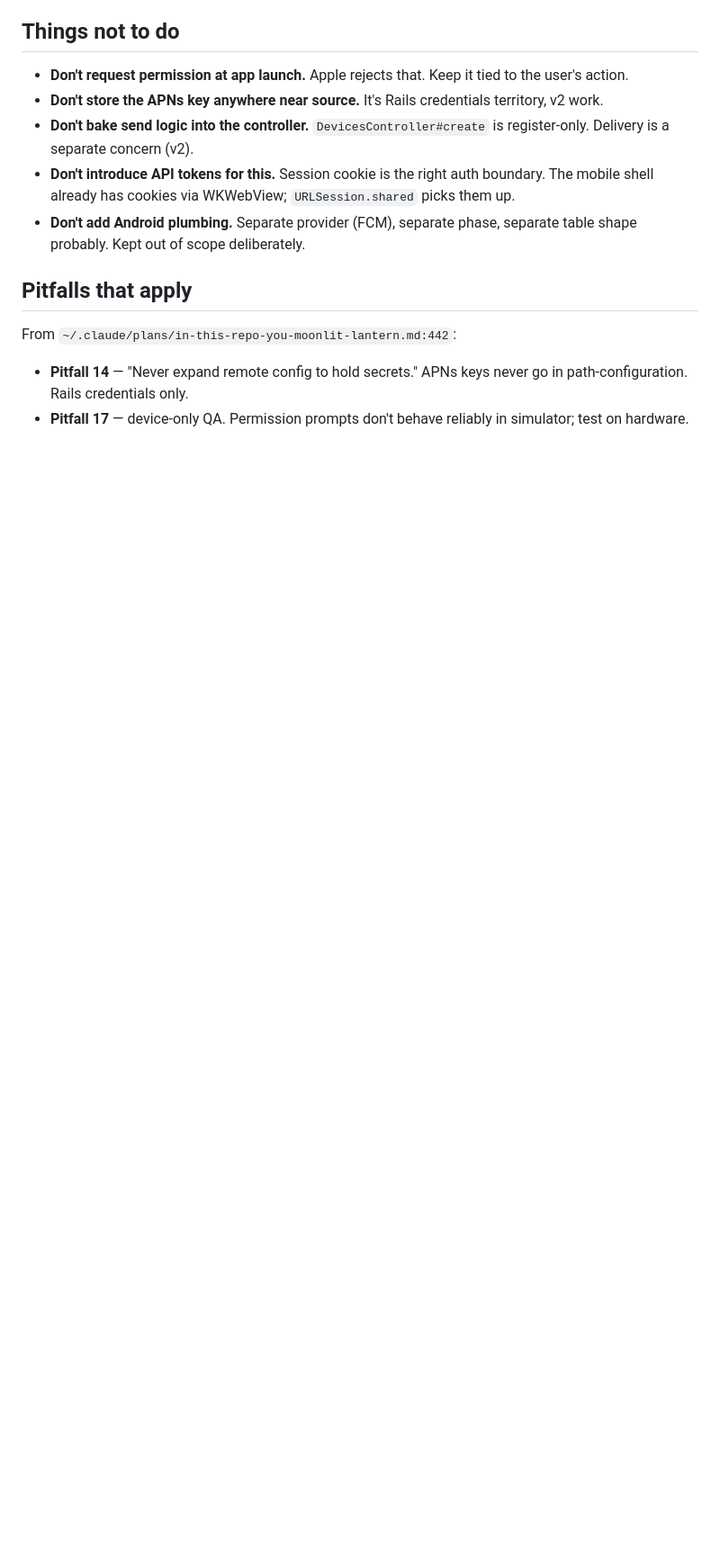
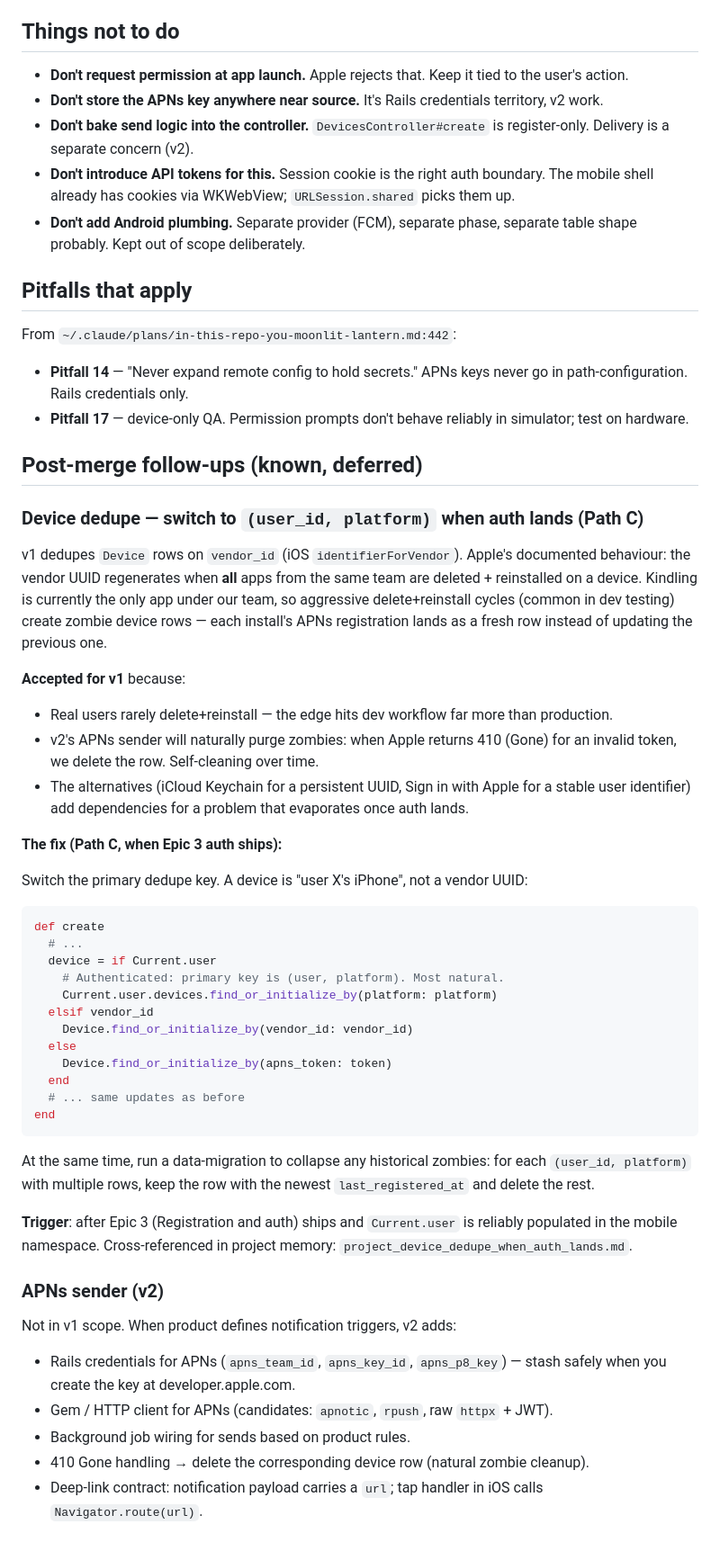
Before and after one commit to lukeaikman/kindling-mono, a Markdown page: rails/planning/PHASE_I_PUSH_NOTIFICATIONS_DETAILED_PLAN.md, the part around the change. Shown at 90% size. GitHub-like rendering; blank space fills up the shorter version.

Commit message:
Phase I plan — document post-merge follow-ups (Path C + v2)
Write the deferred decisions into the plan doc itself so they're
discoverable alongside the phase scope, not only in conversation
memory. Covers:

- Device dedupe Path C: switch to (user_id, platform) when Epic 3
  auth lands. Includes the controller patch sketch + migration note.
- APNs sender v2: credentials stash location, candidate gems, 410
  handling, deep-link contract.

Cross-references project_device_dedupe_when_auth_lands.md memory
file so either surface finds the other.

Co-Authored-By: Claude Opus 4.7 (1M context) <noreply@anthropic.com>

````diff
--- a/rails/planning/PHASE_I_PUSH_NOTIFICATIONS_DETAILED_PLAN.md
+++ b/rails/planning/PHASE_I_PUSH_NOTIFICATIONS_DETAILED_PLAN.md
@@ -73,3 +73,46 @@ Two commits on `mobile-phase-i`:
 From `~/.claude/plans/in-this-repo-you-moonlit-lantern.md:442`:
 - **Pitfall 14** — "Never expand remote config to hold secrets." APNs keys never go in path-configuration. Rails credentials only.
 - **Pitfall 17** — device-only QA. Permission prompts don't behave reliably in simulator; test on hardware.
+
+## Post-merge follow-ups (known, deferred)
+
+### Device dedupe — switch to `(user_id, platform)` when auth lands (Path C)
+
+v1 dedupes `Device` rows on `vendor_id` (iOS `identifierForVendor`). Apple's documented behaviour: the vendor UUID regenerates when **all** apps from the same team are deleted + reinstalled on a device. Kindling is currently the only app under our team, so aggressive delete+reinstall cycles (common in dev testing) create zombie device rows — each install's APNs registration lands as a fresh row instead of updating the previous one.
+
+**Accepted for v1** because:
+- Real users rarely delete+reinstall — the edge hits dev workflow far more than production.
+- v2's APNs sender will naturally purge zombies: when Apple returns 410 (Gone) for an invalid token, we delete the row. Self-cleaning over time.
+- The alternatives (iCloud Keychain for a persistent UUID, Sign in with Apple for a stable user identifier) add dependencies for a problem that evaporates once auth lands.
+
+**The fix (Path C, when Epic 3 auth ships):**
+
+Switch the primary dedupe key. A device is "user X's iPhone", not a vendor UUID:
+
+```ruby
+def create
+  # ...
+  device = if Current.user
+    # Authenticated: primary key is (user, platform). Most natural.
+    Current.user.devices.find_or_initialize_by(platform: platform)
+  elsif vendor_id
+    Device.find_or_initialize_by(vendor_id: vendor_id)
+  else
+    Device.find_or_initialize_by(apns_token: token)
+  end
+  # ... same updates as before
+end
+```
+
+At the same time, run a data-migration to collapse any historical zombies: for each `(user_id, platform)` with multiple rows, keep the row with the newest `last_registered_at` and delete the rest.
+
+**Trigger**: after Epic 3 (Registration and auth) ships and `Current.user` is reliably populated in the mobile namespace. Cross-referenced in project memory: `project_device_dedupe_when_auth_lands.md`.
+
+### APNs sender (v2)
+
+Not in v1 scope. When product defines notification triggers, v2 adds:
+- Rails credentials for APNs (`apns_team_id`, `apns_key_id`, `apns_p8_key`) — stash safely when you create the key at developer.apple.com.
+- Gem / HTTP client for APNs (candidates: `apnotic`, `rpush`, raw `httpx` + JWT).
+- Background job wiring for sends based on product rules.
+- 410 Gone handling → delete the corresponding device row (natural zombie cleanup).
+- Deep-link contract: notification payload carries a `url`; tap handler in iOS calls `Navigator.route(url)`.
````
